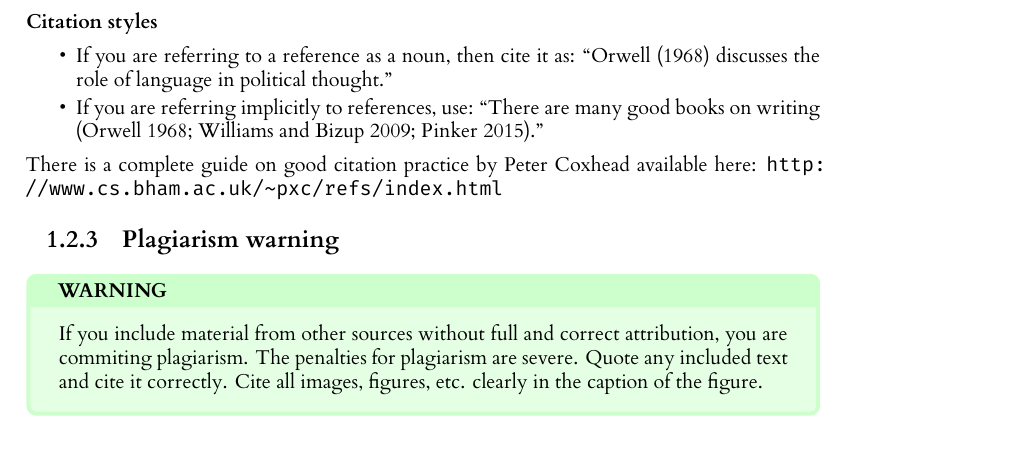
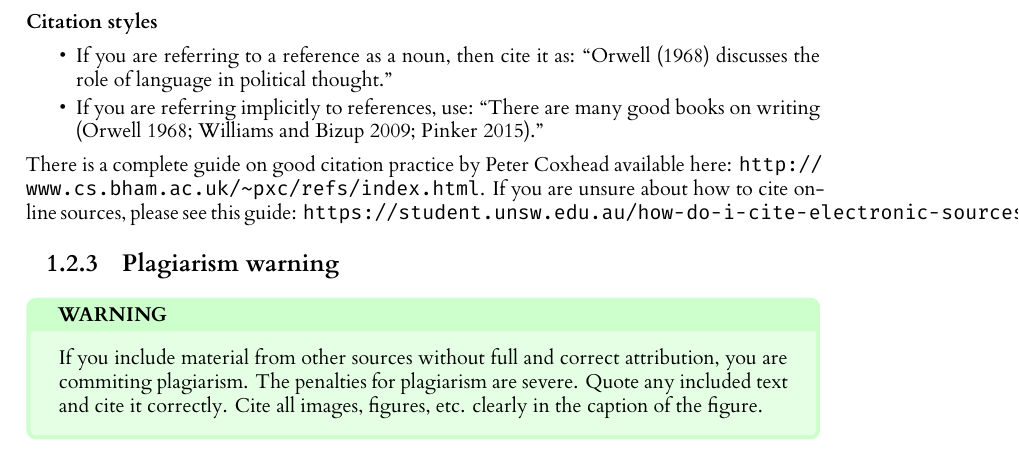
Before and after one commit to johnhw/l4template, a LaTeX thesis (l4proj.tex): part of page 6 of 19, cut so that both start at the same text. Compiled offline with XeLaTeX.

Commit message:
Added link to explain how to cite online sources

```diff
--- a/l4proj.tex
+++ b/l4proj.tex
@@ -139,7 +139,8 @@ read these, but they will improve how you write.
 \item If you are referring implicitly to references, use: ``There are many good books on writing \citep{Orw68, Wil09, Pin15}.''
 \end{itemize}
 
-There is a complete guide on good citation practice by Peter Coxhead available here: \url{http://www.cs.bham.ac.uk/~pxc/refs/index.html}
+There is a complete guide on good citation practice by Peter Coxhead available here: \url{http://www.cs.bham.ac.uk/~pxc/refs/index.html}.
+If you are unsure about how to cite online sources, please see this guide: \url{https://student.unsw.edu.au/how-do-i-cite-electronic-sources}.
 
 \subsection{Plagiarism warning}
 
```
Also changed, not shown: l4proj.pdf.
